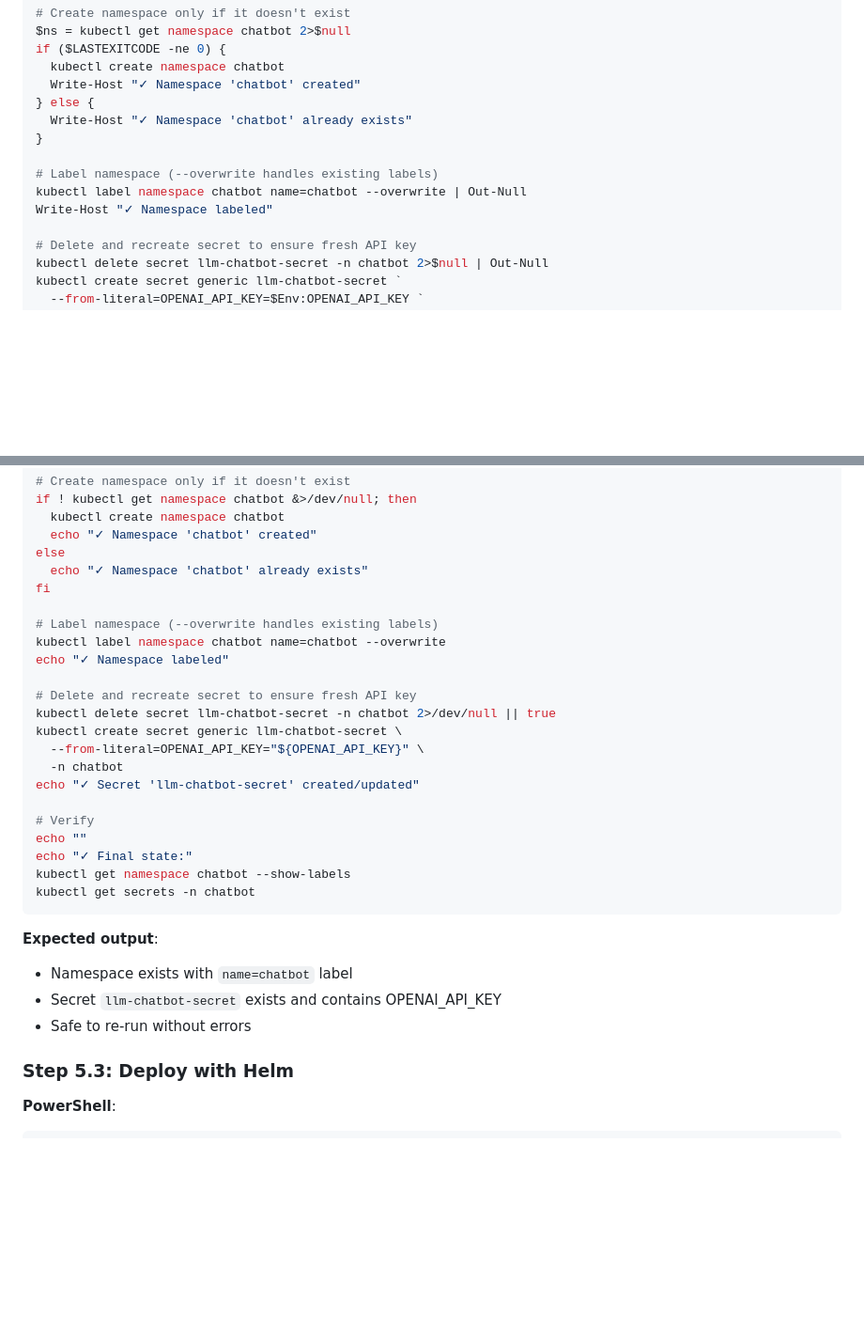
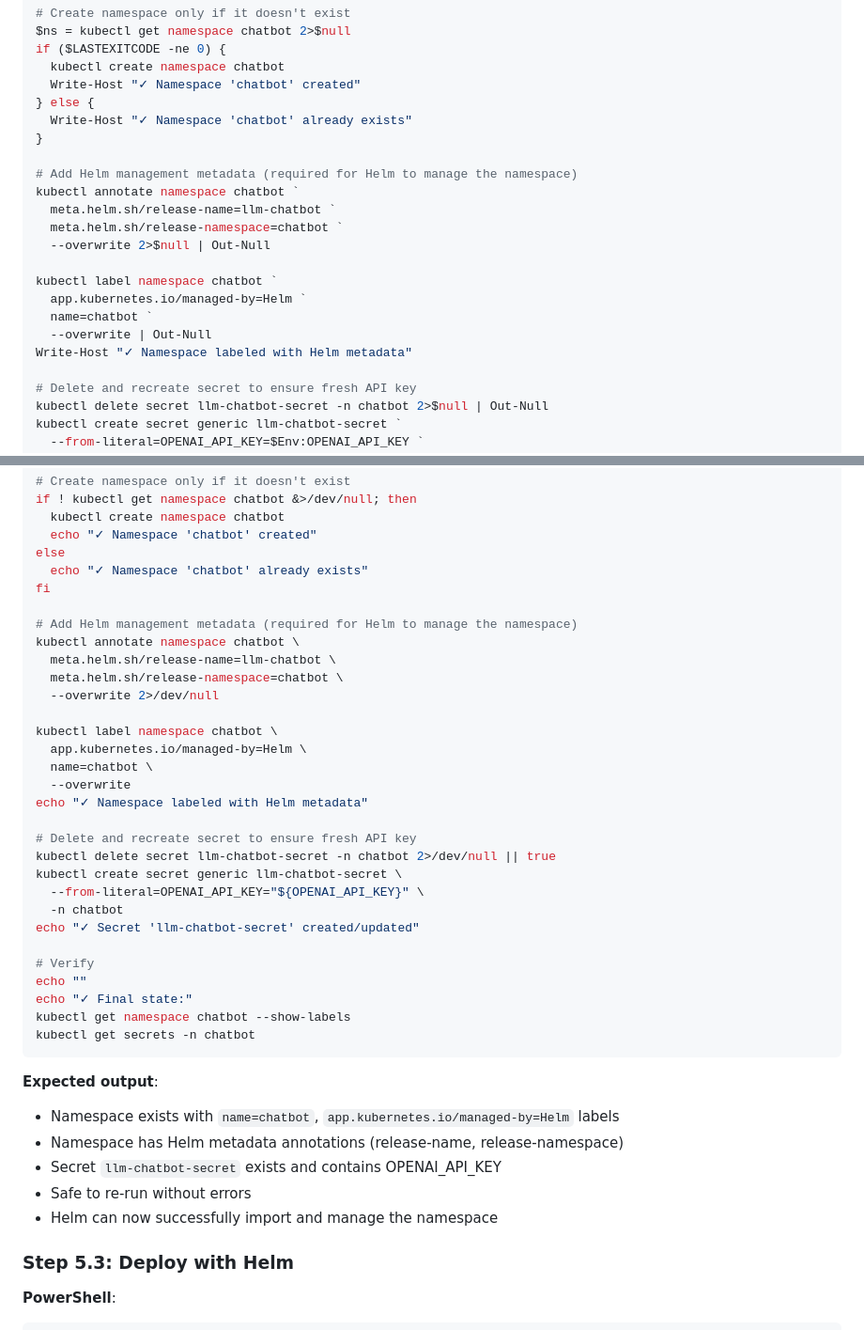
Before and after one commit to ybhandarims/llm-chatbot, a Markdown page: infra/INFRASTRUCTURE_RUNBOOK.md, 2 parts joined by grey strips. Shown at 94% size. Rendered like a GitHub page; blank space fills up the shorter version.

Commit message:
Updated ECR deployment commands

````diff
--- a/infra/INFRASTRUCTURE_RUNBOOK.md
+++ b/infra/INFRASTRUCTURE_RUNBOOK.md
@@ -1150,9 +1150,17 @@ if ($LASTEXITCODE -ne 0) {
   Write-Host "✓ Namespace 'chatbot' already exists"
 }
 
-# Label namespace (--overwrite handles existing labels)
-kubectl label namespace chatbot name=chatbot --overwrite | Out-Null
-Write-Host "✓ Namespace labeled"
+# Add Helm management metadata (required for Helm to manage the namespace)
+kubectl annotate namespace chatbot `
+  meta.helm.sh/release-name=llm-chatbot `
+  meta.helm.sh/release-namespace=chatbot `
+  --overwrite 2>$null | Out-Null
+
+kubectl label namespace chatbot `
+  app.kubernetes.io/managed-by=Helm `
+  name=chatbot `
+  --overwrite | Out-Null
+Write-Host "✓ Namespace labeled with Helm metadata"
 
 # Delete and recreate secret to ensure fresh API key
 kubectl delete secret llm-chatbot-secret -n chatbot 2>$null | Out-Null
@@ -1179,9 +1187,17 @@ else
   echo "✓ Namespace 'chatbot' already exists"
 fi
 
-# Label namespace (--overwrite handles existing labels)
-kubectl label namespace chatbot name=chatbot --overwrite
-echo "✓ Namespace labeled"
+# Add Helm management metadata (required for Helm to manage the namespace)
+kubectl annotate namespace chatbot \
+  meta.helm.sh/release-name=llm-chatbot \
+  meta.helm.sh/release-namespace=chatbot \
+  --overwrite 2>/dev/null
+
+kubectl label namespace chatbot \
+  app.kubernetes.io/managed-by=Helm \
+  name=chatbot \
+  --overwrite
+echo "✓ Namespace labeled with Helm metadata"
 
 # Delete and recreate secret to ensure fresh API key
 kubectl delete secret llm-chatbot-secret -n chatbot 2>/dev/null || true
@@ -1198,9 +1214,11 @@ kubectl get secrets -n chatbot
 ```
 
 **Expected output**:
-- Namespace exists with `name=chatbot` label
+- Namespace exists with `name=chatbot`, `app.kubernetes.io/managed-by=Helm` labels
+- Namespace has Helm metadata annotations (release-name, release-namespace)
 - Secret `llm-chatbot-secret` exists and contains OPENAI_API_KEY
 - Safe to re-run without errors
+- Helm can now successfully import and manage the namespace
 
 ### Step 5.3: Deploy with Helm
 
````
